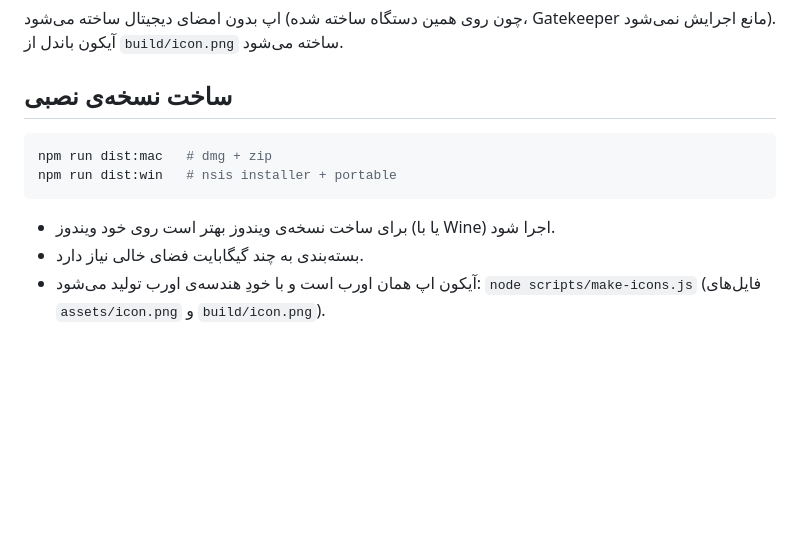
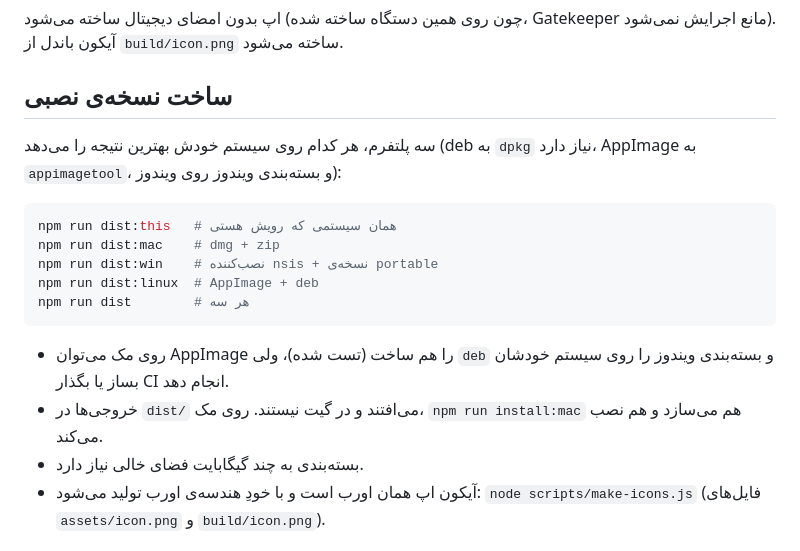
Before and after one commit to MahdiMirshafiee/Guya, a Markdown page: README.md, the part around the change. GitHub-like rendering; blank space fills up the shorter version.

````diff
--- a/README.md
+++ b/README.md
@@ -90,12 +90,18 @@ npm run install:mac
 
 ## ساخت نسخه‌ی نصبی
 
+سه پلتفرم، هر کدام روی سیستم خودش بهترین نتیجه را می‌دهد (deb به `dpkg` نیاز دارد، AppImage به `appimagetool`، و بسته‌بندی ویندوز روی ویندوز):
+
 ```bash
-npm run dist:mac   # dmg + zip
-npm run dist:win   # nsis installer + portable
+npm run dist:this   # همان سیستمی که رویش هستی
+npm run dist:mac    # dmg + zip
+npm run dist:win    # نصب‌کننده nsis + نسخه‌ی portable
+npm run dist:linux  # AppImage + deb
+npm run dist        # هر سه
 ```
 
-- برای ساخت نسخه‌ی ویندوز بهتر است روی خود ویندوز (یا با Wine) اجرا شود.
+- روی مک می‌توان AppImage را هم ساخت (تست شده)، ولی `deb` و بسته‌بندی ویندوز را روی سیستم خودشان بساز یا بگذار CI انجام دهد.
+- خروجی‌ها در `dist/` می‌افتند و در گیت نیستند. روی مک، `npm run install:mac` هم می‌سازد و هم نصب می‌کند.
 - بسته‌بندی به چند گیگابایت فضای خالی نیاز دارد.
 - آیکون اپ همان اورب است و با خودِ هندسه‌ی اورب تولید می‌شود: `node scripts/make-icons.js` (فایل‌های `assets/icon.png` و `build/icon.png`).
 
````
Also changed, not shown: AGENTS.md (+9 -4 lines), DESIGN.md (+6 -2 lines).
